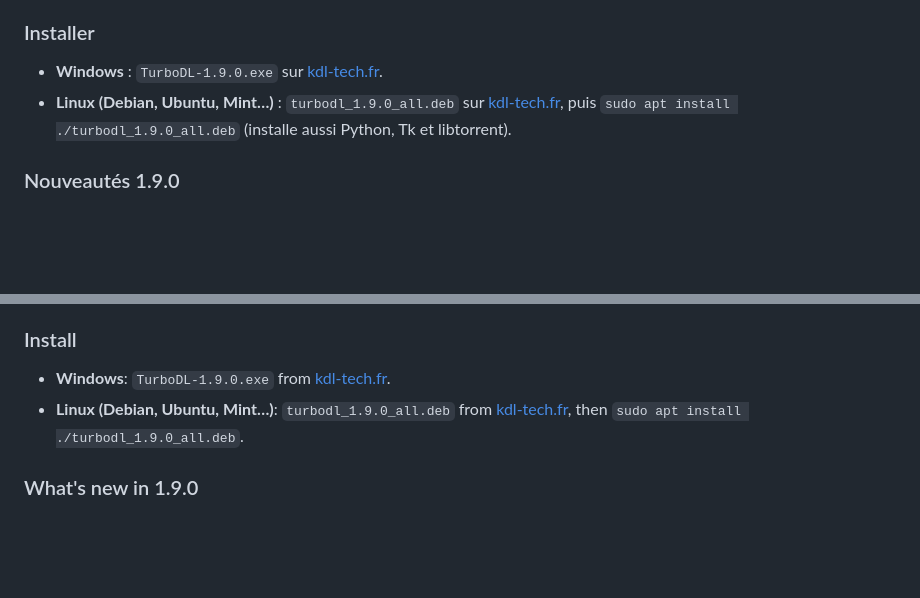
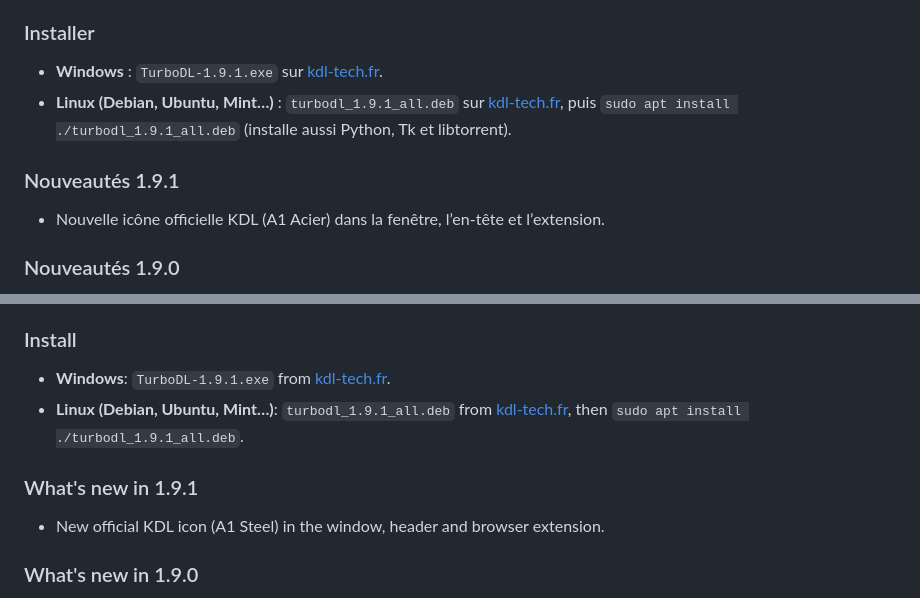
Before and after one commit to Kdl-Tech/turbodl, a Markdown page: README.md, 2 parts joined by grey strips. Rendered like a GitHub page; blank space fills up the shorter version.

Commit message:
TurboDL 1.9.1 : icône officielle A1 Acier dans l en-tête et l extension (1.3.1) — demande Karim 22/11
Co-Authored-By: Claude Opus 5.5 <noreply@anthropic.com>

```diff
--- a/README.md
+++ b/README.md
@@ -23,8 +23,12 @@
 - Thèmes clair et sombre (suit Windows ou le bureau Linux), mise en veille bloquée pendant les téléchargements.
 
 ### Installer
-- **Windows** : `TurboDL-1.9.0.exe` sur [kdl-tech.fr](https://kdl-tech.fr/logiciels/turbodl/).
-- **Linux (Debian, Ubuntu, Mint…)** : `turbodl_1.9.0_all.deb` sur [kdl-tech.fr](https://kdl-tech.fr/logiciels/turbodl/), puis `sudo apt install ./turbodl_1.9.0_all.deb` (installe aussi Python, Tk et libtorrent).
+- **Windows** : `TurboDL-1.9.1.exe` sur [kdl-tech.fr](https://kdl-tech.fr/logiciels/turbodl/).
+- **Linux (Debian, Ubuntu, Mint…)** : `turbodl_1.9.1_all.deb` sur [kdl-tech.fr](https://kdl-tech.fr/logiciels/turbodl/), puis `sudo apt install ./turbodl_1.9.1_all.deb` (installe aussi Python, Tk et libtorrent).
+
+### Nouveautés 1.9.1
+
+- Nouvelle icône officielle KDL (A1 Acier) dans la fenêtre, l’en-tête et l’extension.
 
 ### Nouveautés 1.9.0
 - **Thème au choix** : Système, Clair ou Sombre, mémorisé (par défaut, suit Windows ou le bureau Linux).
@@ -75,8 +79,12 @@ python -m PyInstaller --noconfirm --onefile --windowed --name TurboDL --icon tur
 - Light and dark themes (follows Windows or the Linux desktop); sleep is blocked while downloading.
 
 ### Install
-- **Windows**: `TurboDL-1.9.0.exe` from [kdl-tech.fr](https://kdl-tech.fr/en/software/turbodl/).
-- **Linux (Debian, Ubuntu, Mint…)**: `turbodl_1.9.0_all.deb` from [kdl-tech.fr](https://kdl-tech.fr/en/software/turbodl/), then `sudo apt install ./turbodl_1.9.0_all.deb`.
+- **Windows**: `TurboDL-1.9.1.exe` from [kdl-tech.fr](https://kdl-tech.fr/en/software/turbodl/).
+- **Linux (Debian, Ubuntu, Mint…)**: `turbodl_1.9.1_all.deb` from [kdl-tech.fr](https://kdl-tech.fr/en/software/turbodl/), then `sudo apt install ./turbodl_1.9.1_all.deb`.
+
+### What's new in 1.9.1
+
+- New official KDL icon (A1 Steel) in the window, header and browser extension.
 
 ### What's new in 1.9.0
 - **Theme choice**: System, Light or Dark, remembered (follows Windows or the Linux desktop by default).
```
Also changed, not shown: extension/icon128.png, extension/icon16.png, extension/icon32.png, extension/icon48.png, logo-kdl.png, 2 other files.
